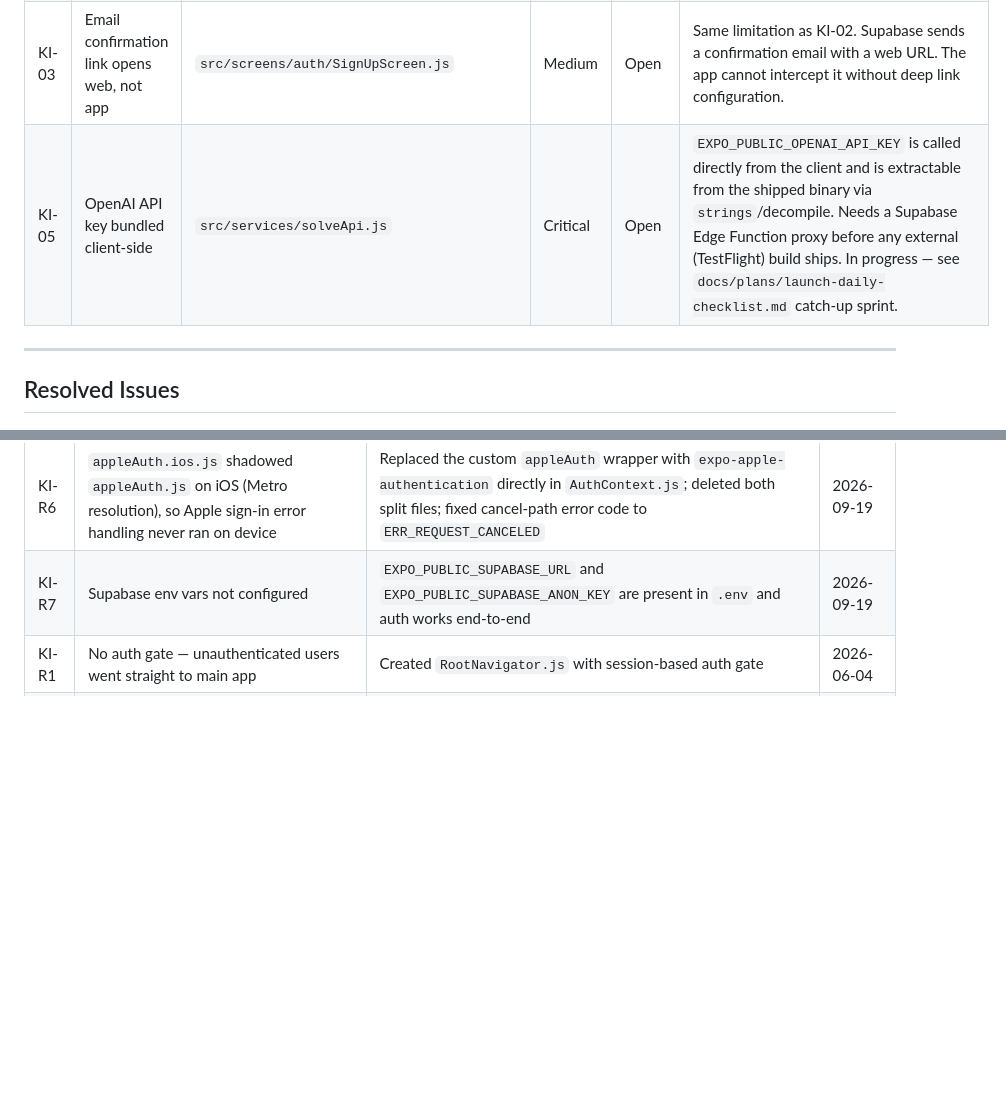
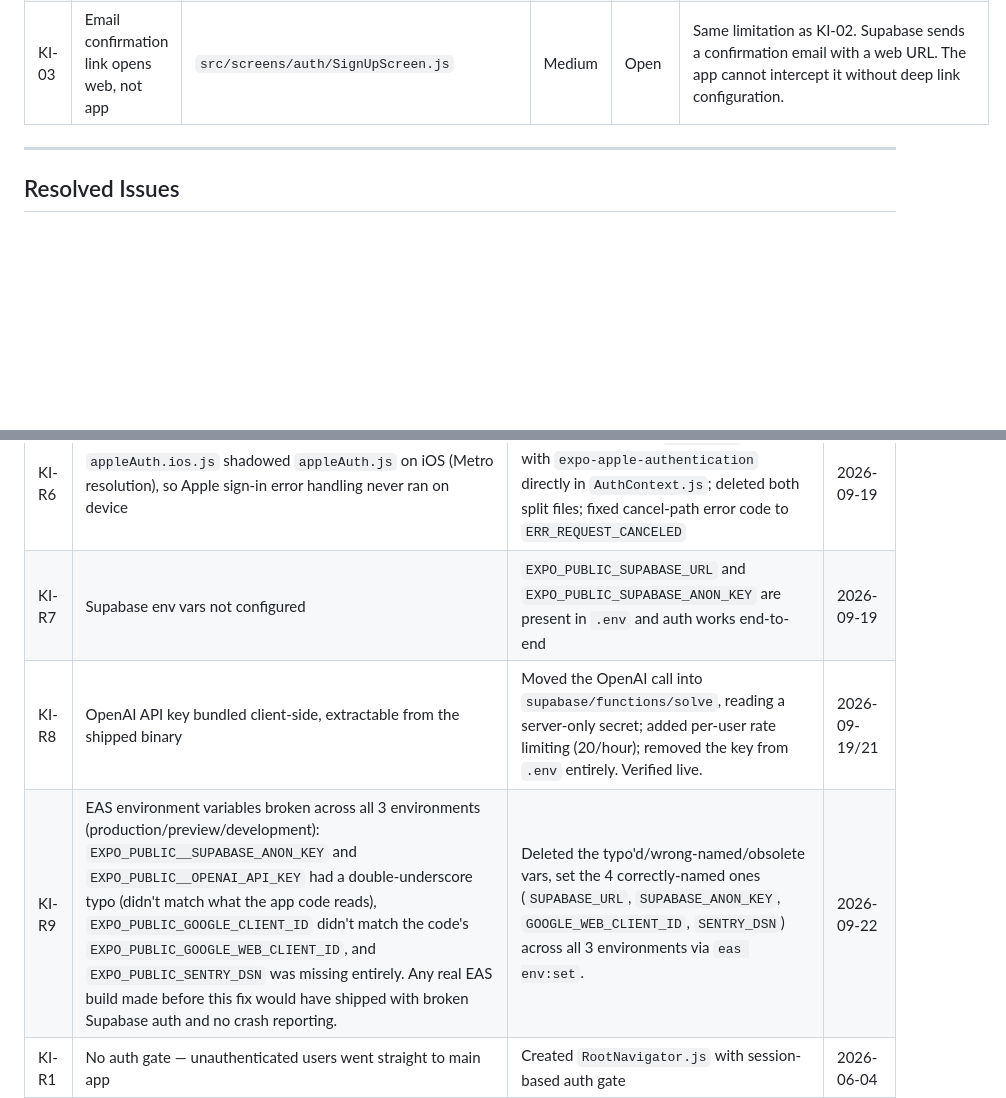
Before and after one commit to mohaabdirahman672-oss/Qube, a Markdown page: docs/known-issues.md, 2 parts joined by grey strips. Drawn GitHub-style; blank space fills up the shorter version.

Commit message:
Fix broken EAS environment variables, log as KI-R9
All 3 EAS environments had typo'd/stale vars: a double-underscore
typo on the Supabase anon key and old OpenAI key, a wrongly-named
Google client ID, and a missing Sentry DSN. Any real EAS build made
before this would have shipped with broken auth and no crash
reporting — never caught because no one had run a real EAS build yet.

Fixed via `eas env:set` (the modern replacement for the deprecated
`eas secret:create`): deleted the 3 broken vars, set the 4 correct
ones (SUPABASE_URL, SUPABASE_ANON_KEY, GOOGLE_WEB_CLIENT_ID,
SENTRY_DSN) across production/preview/development.

Co-Authored-By: Claude Sonnet 5 <noreply@anthropic.com>

```diff
--- a/docs/known-issues.md
+++ b/docs/known-issues.md
@@ -11,7 +11,6 @@
 | KI-01 | No Sign Out button | `src/screens/ProfileScreen.js` | High | Open | Users have no way to sign out. Add a Sign Out button that calls `signOut()` from `useAuth()`. |
 | KI-02 | Password reset link opens web, not app | `src/screens/auth/ForgotPasswordScreen.js` | Medium | Open | `supabase.auth.resetPasswordForEmail` redirects to a web URL. Requires deep link setup (`expo-linking` + Supabase redirect URL config) for in-app handling. |
 | KI-03 | Email confirmation link opens web, not app | `src/screens/auth/SignUpScreen.js` | Medium | Open | Same limitation as KI-02. Supabase sends a confirmation email with a web URL. The app cannot intercept it without deep link configuration. |
-| KI-05 | OpenAI API key bundled client-side | `src/services/solveApi.js` | Critical | Open | `EXPO_PUBLIC_OPENAI_API_KEY` is called directly from the client and is extractable from the shipped binary via `strings`/decompile. Needs a Supabase Edge Function proxy before any external (TestFlight) build ships. In progress — see `docs/plans/launch-daily-checklist.md` catch-up sprint. |
 
 ---
 
@@ -21,6 +20,8 @@
 |---|---|---|---|
 | KI-R6 | `appleAuth.ios.js` shadowed `appleAuth.js` on iOS (Metro resolution), so Apple sign-in error handling never ran on device | Replaced the custom `appleAuth` wrapper with `expo-apple-authentication` directly in `AuthContext.js`; deleted both split files; fixed cancel-path error code to `ERR_REQUEST_CANCELED` | 2026-09-19 |
 | KI-R7 | Supabase env vars not configured | `EXPO_PUBLIC_SUPABASE_URL` and `EXPO_PUBLIC_SUPABASE_ANON_KEY` are present in `.env` and auth works end-to-end | 2026-09-19 |
+| KI-R8 | OpenAI API key bundled client-side, extractable from the shipped binary | Moved the OpenAI call into `supabase/functions/solve`, reading a server-only secret; added per-user rate limiting (20/hour); removed the key from `.env` entirely. Verified live. | 2026-09-19/21 |
+| KI-R9 | EAS environment variables broken across all 3 environments (production/preview/development): `EXPO_PUBLIC__SUPABASE_ANON_KEY` and `EXPO_PUBLIC__OPENAI_API_KEY` had a double-underscore typo (didn't match what the app code reads), `EXPO_PUBLIC_GOOGLE_CLIENT_ID` didn't match the code's `EXPO_PUBLIC_GOOGLE_WEB_CLIENT_ID`, and `EXPO_PUBLIC_SENTRY_DSN` was missing entirely. Any real EAS build made before this fix would have shipped with broken Supabase auth and no crash reporting. | Deleted the typo'd/wrong-named/obsolete vars, set the 4 correctly-named ones (`SUPABASE_URL`, `SUPABASE_ANON_KEY`, `GOOGLE_WEB_CLIENT_ID`, `SENTRY_DSN`) across all 3 environments via `eas env:set`. | 2026-09-22 |
 | KI-R1 | No auth gate — unauthenticated users went straight to main app | Created `RootNavigator.js` with session-based auth gate | 2026-06-04 |
 | KI-R2 | No email/password auth | Implemented Supabase email/password via `AuthContext`, `authService`, auth screens | 2026-06-04 |
 | KI-R3 | `firstName` crash in HomeScreen | Variable referenced but never declared — replaced with static welcome string | Earlier |
```
Also changed, not shown: docs/plans/launch-daily-checklist.md (+1 -1 lines).
